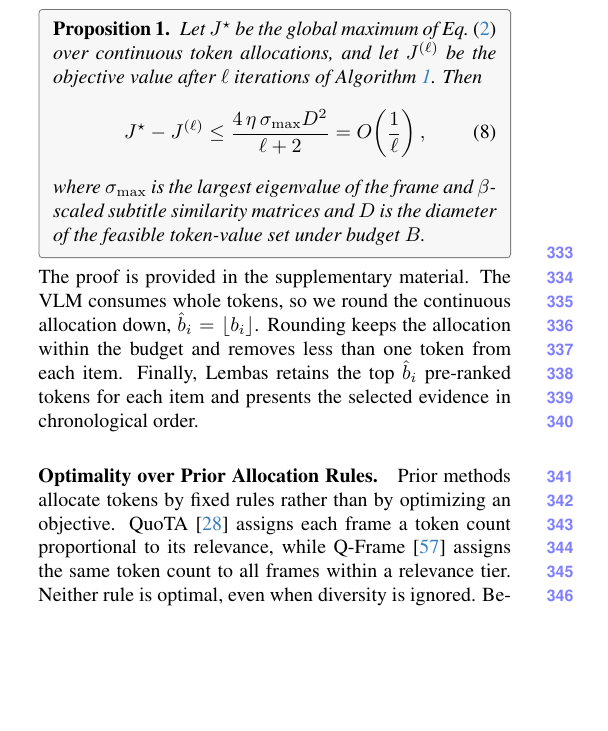
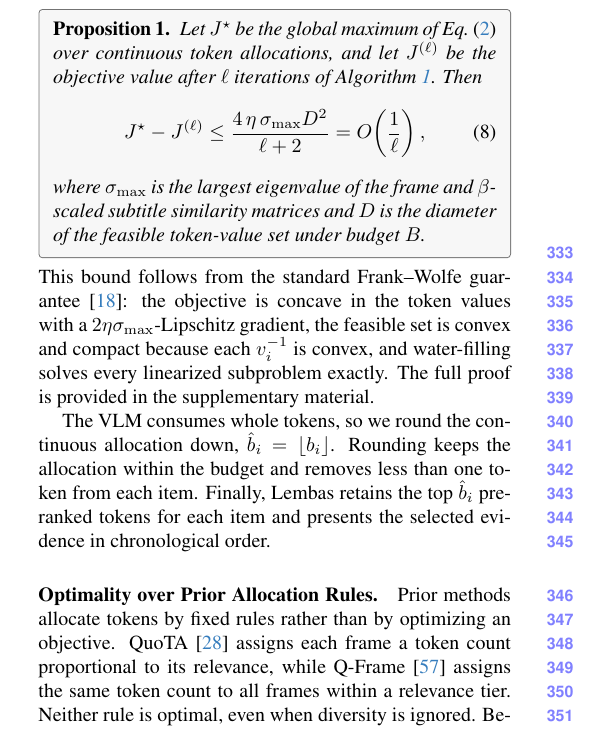
Before and after one commit to AyushBarik/TALON, a LaTeX paper (main.tex, which reads sec/3_method.tex): part of one column of page 5 of 11, cut so that both start at the same text, the shorter picture padded with empty space. Compiled offline with pdfLaTeX.

Commit message:
Proposition 1: proof sketch from the Frank-Wolfe guarantee (Jaggi 2013)

```diff
--- a/sec/3_method.tex
+++ b/sec/3_method.tex
@@ -204,7 +204,9 @@ Let $J^\star$ be the global maximum of Eq.~\eqref{eq:allocation} over continuous
 where $\sigma_{\max}$ is the largest eigenvalue of the frame and $\beta$-scaled subtitle similarity matrices and $D$ is the diameter of the feasible token-value set under budget $B$.
 \end{proposition}
 
-\noindent The proof is provided in the supplementary material. The VLM consumes whole tokens, so we round the continuous allocation down, $\hat b_i=\lfloor b_i\rfloor$. Rounding keeps the allocation within the budget and removes less than one token from each item. Finally, \name retains the top $\hat b_i$ pre-ranked tokens for each item and presents the selected evidence in chronological order.
+\noindent This bound follows from the standard Frank--Wolfe guarantee~\cite{jaggi2013}: the objective is concave in the token values with a $2\eta\sigma_{\max}$-Lipschitz gradient, the feasible set is convex and compact because each $v_i^{-1}$ is convex, and water-filling solves every linearized subproblem exactly. The full proof is provided in the supplementary material.
+
+The VLM consumes whole tokens, so we round the continuous allocation down, $\hat b_i=\lfloor b_i\rfloor$. Rounding keeps the allocation within the budget and removes less than one token from each item. Finally, \name retains the top $\hat b_i$ pre-ranked tokens for each item and presents the selected evidence in chronological order.
 
 \paragraph{Optimality over Prior Allocation Rules.}
 Prior methods allocate tokens by fixed rules rather than by optimizing an objective. QuoTA~\cite{luo2025quota} assigns each frame a token count proportional to its relevance, while Q-Frame~\cite{zhang2025qframe} assigns the same token count to all frames within a relevance tier. Neither rule is optimal, even when diversity is ignored. Because the token value functions are strictly concave, the water-filling allocation of Eq.~\eqref{eq:waterfill} is the unique maximizer of the fixed-relevance objective, and it differs from both rules. Specifically, its token counts grow with the square root of the relevance rather than in proportion to it, and items with $\bar r_i\le\lambda\tau_i$ receive no tokens at all. Proportional allocation, in contrast, keeps adding tokens to the most relevant frames after their value has saturated, while tiered allocation ignores the differences in relevance within a tier. Moreover, both rules score frames independently, whereas iterative water-filling also accounts for the redundancy among items and converges to the optimum of the full objective (\cref{prop:convergence}).
```
